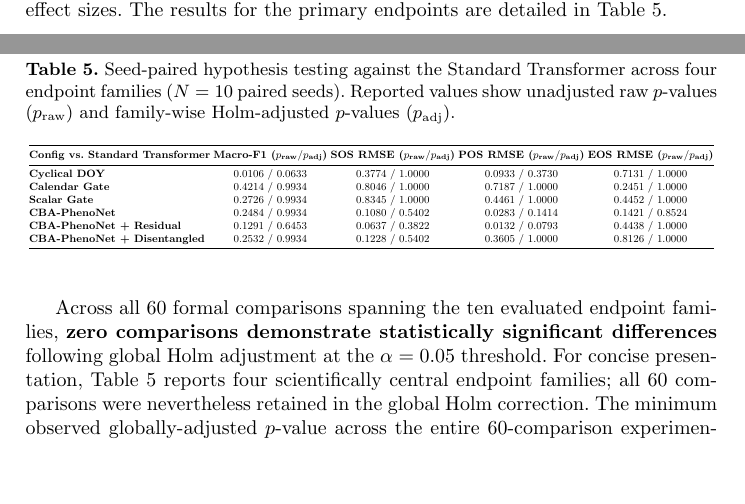
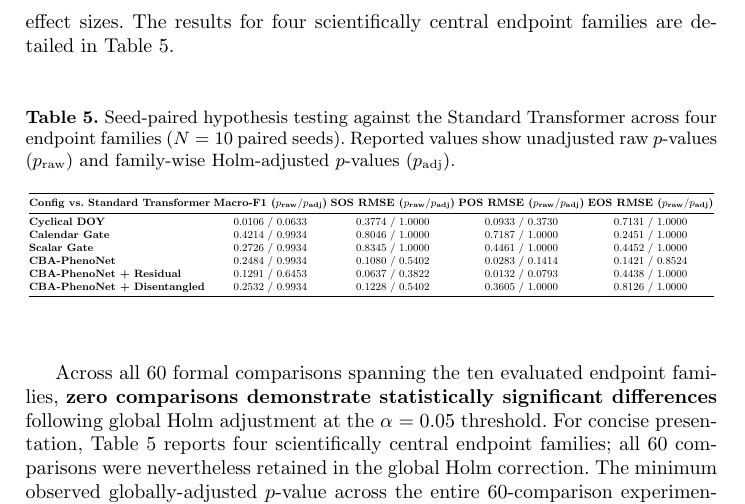
Before and after one commit to vuhahodo/crop-phenology-prediction, a LaTeX paper (docs/manuscript_final.tex): two parts of pages 7 and 8 of 13 before the commit and part of page 8 of 13 after it, the two joined at a grey line, cut so that both start at the same text, the shorter picture padded with empty space. Compiled offline with pdfLaTeX.

Commit message:
Fix latex citation resolution bug and 'primary endpoints' wording

```diff
--- a/docs/manuscript_final.tex
+++ b/docs/manuscript_final.tex
@@ -175,7 +175,7 @@ CBA-PhenoNet + Disentangled & $0.8972 \pm 0.0199$ & $33.23 \pm 3.96$ & $23.24 \p
 }
 \end{table}
 
-To evaluate whether the observed variations in Table \ref{tab:ablation_metrics} represent statistically meaningful improvements, each calendar-aware variant was evaluated against the Standard Transformer using seed-paired two-sided $t$-tests. Multiple-testing correction was conducted globally across all 60 comparisons spanning ten endpoint families using the Holm-Bonferroni step-down procedure. Furthermore, we computed per-season Macro-F1 differences between the Standard Transformer and each variant across all 399 test seasons, using non-parametric bootstrapping (2000 resamples) to estimate 95\% confidence intervals and seed-level Cohen's $d$ effect sizes. The results for the primary endpoints are detailed in Table \ref{tab:paired_tests}.
+To evaluate whether the observed variations in Table \ref{tab:ablation_metrics} represent statistically meaningful improvements, each calendar-aware variant was evaluated against the Standard Transformer using seed-paired two-sided $t$-tests. Multiple-testing correction was conducted globally across all 60 comparisons spanning ten endpoint families using the Holm-Bonferroni step-down procedure. Furthermore, we computed per-season Macro-F1 differences between the Standard Transformer and each variant across all 399 test seasons, using non-parametric bootstrapping (2000 resamples) to estimate 95\% confidence intervals and seed-level Cohen's $d$ effect sizes. The results for four scientifically central endpoint families are detailed in Table \ref{tab:paired_tests}.
 
 \begin{table}[h!]
 \centering
```
Also changed, not shown: docs/manuscript_final.md (+1 -1 lines), docs/manuscript_final.tex (2 more changed lines).
